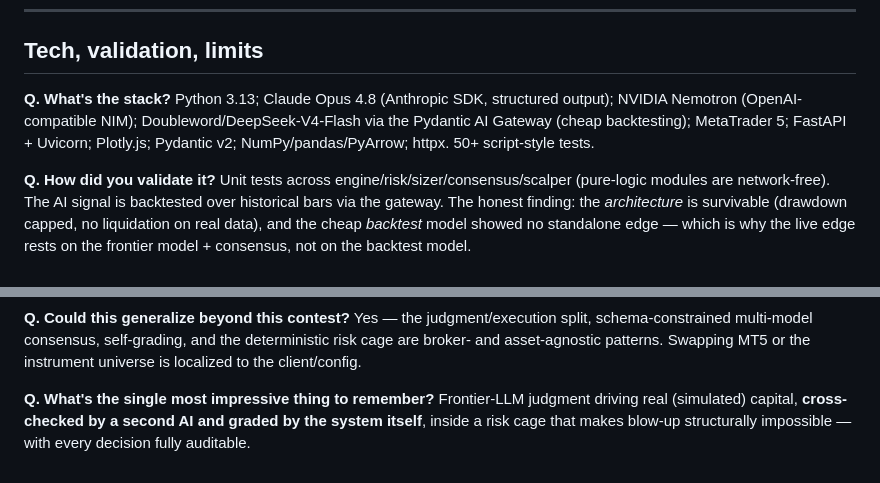
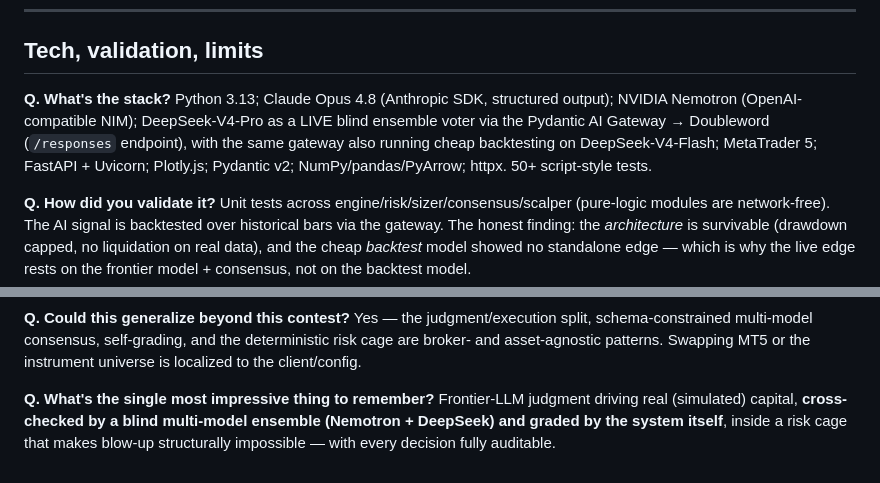
Before and after one commit to EndryuN/quanthack-ude, a Markdown page: docs/JUDGE_QA.md, 2 parts joined by grey strips. Drawn GitHub-style.

```diff
--- a/docs/JUDGE_QA.md
+++ b/docs/JUDGE_QA.md
@@ -91,7 +94,7 @@ No. It's hosted *inside* the engine (own magic, no order races on the netting ac
 ## Tech, validation, limits
 
 **Q. What's the stack?**
-Python 3.13; Claude Opus 4.8 (Anthropic SDK, structured output); NVIDIA Nemotron (OpenAI-compatible NIM); Doubleword/DeepSeek-V4-Flash via the Pydantic AI Gateway (cheap backtesting); MetaTrader 5; FastAPI + Uvicorn; Plotly.js; Pydantic v2; NumPy/pandas/PyArrow; httpx. 50+ script-style tests.
+Python 3.13; Claude Opus 4.8 (Anthropic SDK, structured output); NVIDIA Nemotron (OpenAI-compatible NIM); DeepSeek-V4-Pro as a LIVE blind ensemble voter via the Pydantic AI Gateway → Doubleword (`/responses` endpoint), with the same gateway also running cheap backtesting on DeepSeek-V4-Flash; MetaTrader 5; FastAPI + Uvicorn; Plotly.js; Pydantic v2; NumPy/pandas/PyArrow; httpx. 50+ script-style tests.
 
 **Q. How did you validate it?**
 Unit tests across engine/risk/sizer/consensus/scalper (pure-logic modules are network-free). The AI signal is backtested over historical bars via the gateway. The honest finding: the *architecture* is survivable (drawdown capped, no liquidation on real data), and the cheap *backtest* model showed no standalone edge — which is why the live edge rests on the frontier model + consensus, not on the backtest model.
@@ -106,4 +109,4 @@ Keys live in a gitignored `.env`, never committed. The dashboard is read-only ov
 Yes — the judgment/execution split, schema-constrained multi-model consensus, self-grading, and the deterministic risk cage are broker- and asset-agnostic patterns. Swapping MT5 or the instrument universe is localized to the client/config.
 
 **Q. What's the single most impressive thing to remember?**
-Frontier-LLM judgment driving real (simulated) capital, **cross-checked by a second AI and graded by the system itself**, inside a risk cage that makes blow-up structurally impossible — with every decision fully auditable.
+Frontier-LLM judgment driving real (simulated) capital, **cross-checked by a blind multi-model ensemble (Nemotron + DeepSeek) and graded by the system itself**, inside a risk cage that makes blow-up structurally impossible — with every decision fully auditable.
```
Also changed, not shown: other parts of docs/JUDGE_QA.md (+15 -12 lines).
